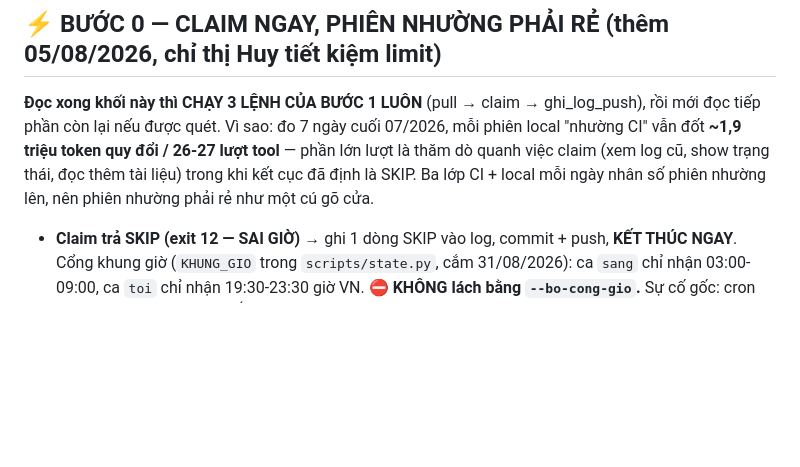
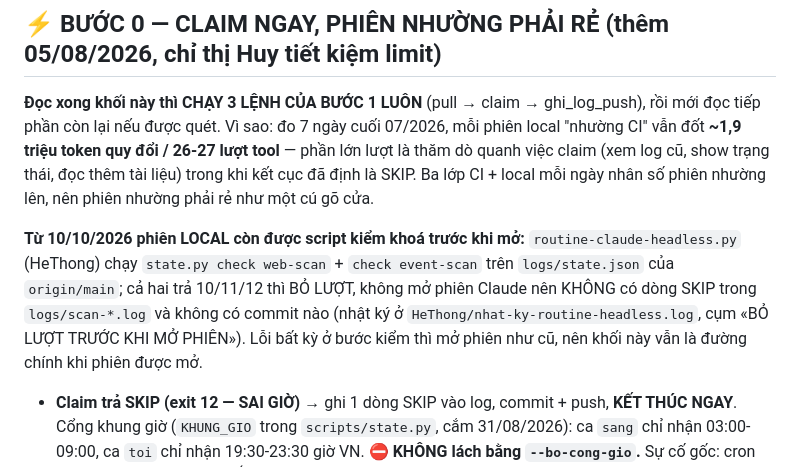
Before and after one commit to huyneo1101-dotcom/diem-tin-the-gioi, a Markdown page: docs/routine-web-scan.md, the part around the change. GitHub-like rendering; blank space fills up the shorter version.

Commit message:
docs: BUOC 0 ghi nhan phien local duoc script kiem khoa truoc khi mo
Co-Authored-By: Claude Code <noreply@anthropic.com>

```diff
--- a/docs/routine-web-scan.md
+++ b/docs/routine-web-scan.md
@@ -23,6 +23,8 @@ tiếp phần còn lại nếu được quét. Vì sao: đo 7 ngày cuối 07/20
 đốt **~1,9 triệu token quy đổi / 26-27 lượt tool** — phần lớn lượt là thăm dò quanh việc claim
 (xem log cũ, show trạng thái, đọc thêm tài liệu) trong khi kết cục đã định là SKIP. Ba lớp CI +
 local mỗi ngày nhân số phiên nhường lên, nên phiên nhường phải rẻ như một cú gõ cửa.
+
+**Từ 10/10/2026 phiên LOCAL còn được script kiểm khoá trước khi mở:** `routine-claude-headless.py` (HeThong) chạy `state.py check web-scan` + `check event-scan` trên `logs/state.json` của `origin/main`; cả hai trả 10/11/12 thì BỎ LƯỢT, không mở phiên Claude nên KHÔNG có dòng SKIP trong `logs/scan-*.log` và không có commit nào (nhật ký ở `HeThong/nhat-ky-routine-headless.log`, cụm «BỎ LƯỢT TRƯỚC KHI MỞ PHIÊN»). Lỗi bất kỳ ở bước kiểm thì mở phiên như cũ, nên khối này vẫn là đường chính khi phiên được mở.
 
 - **Claim trả SKIP (exit 12 — SAI GIỜ)** → ghi 1 dòng SKIP vào log, commit + push, **KẾT THÚC NGAY**. Cổng khung giờ (`KHUNG_GIO` trong `scripts/state.py`, cắm 31/08/2026): ca `sang` chỉ nhận 03:00-09:00, ca `toi` chỉ nhận 19:30-23:30 giờ VN. ⛔ **KHÔNG lách bằng `--bo-cong-gio`.** Sự cố gốc: cron GitHub trễ 4 tiếng, mốc TỐI nổ lúc 00:46 giờ VN, tự nhận là phiên sáng, gửi bản tin lúc 01:25 sáng rồi chiếm ô `sang` — bản tin TỐI mất hẳn 30/08 và 31/08. Bộ canh: `tests/test-cong-khung-gio.py`.
 - **Claim trả SKIP (exit 10 hoặc 11)** → làm đúng 02 việc rồi **KẾT THÚC NGAY**: (i) ghi 1 dòng
```
